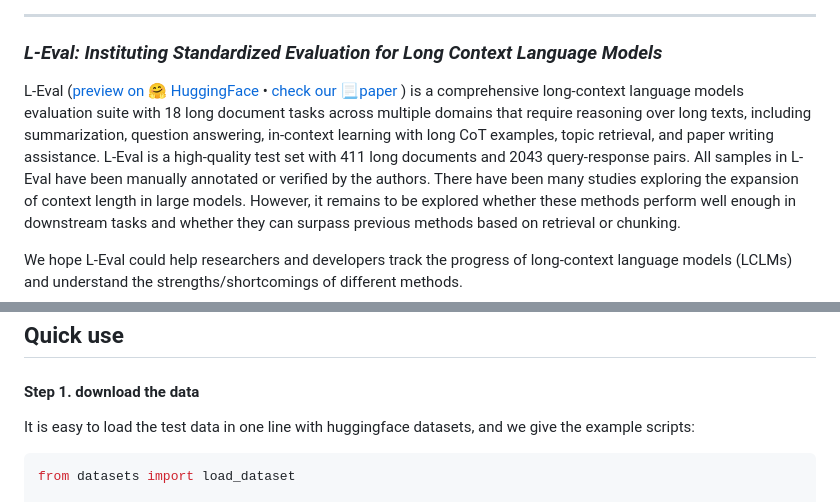
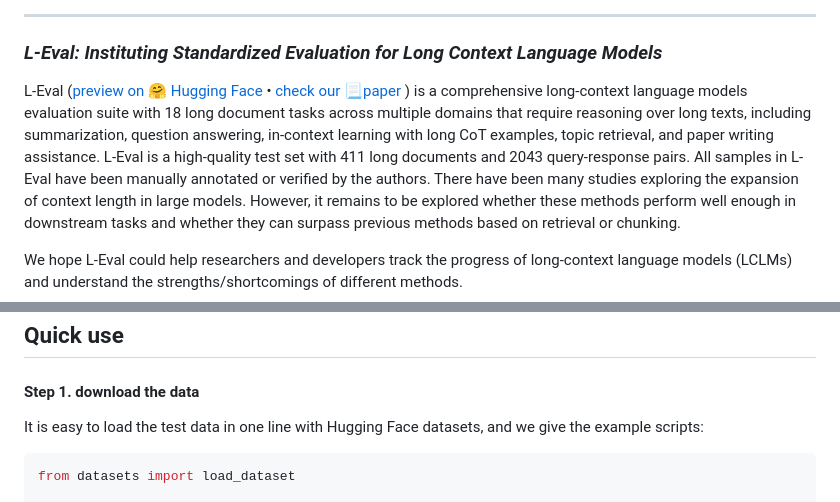
Before and after one commit to OpenLMLab/LEval, a Markdown page: README.md, 2 parts joined by grey strips. GitHub-like rendering.

````diff
--- a/README.md
+++ b/README.md
@@ -5,7 +5,7 @@
 ------
 ### *L-Eval: Instituting Standardized Evaluation for Long Context Language Models*
 
-L-Eval ([preview on 🤗 HuggingFace](https://huggingface.co/datasets/L4NLP/LEval) • [check our 📃paper](https://arxiv.org/abs/2307.11088) ) is a comprehensive long-context language models evaluation suite with 18 long document tasks across multiple domains that require reasoning over long texts, including summarization, question answering, in-context learning with long CoT examples, topic retrieval, and paper writing assistance. L-Eval is a high-quality test set with 411 long documents and 2043 query-response pairs. All samples in L-Eval have been manually annotated or verified by the authors.
+L-Eval ([preview on 🤗 Hugging Face](https://huggingface.co/datasets/L4NLP/LEval) • [check our 📃paper](https://arxiv.org/abs/2307.11088) ) is a comprehensive long-context language models evaluation suite with 18 long document tasks across multiple domains that require reasoning over long texts, including summarization, question answering, in-context learning with long CoT examples, topic retrieval, and paper writing assistance. L-Eval is a high-quality test set with 411 long documents and 2043 query-response pairs. All samples in L-Eval have been manually annotated or verified by the authors.
 There have been many studies exploring the expansion of context length in large models. However, it remains to be explored whether these methods perform well enough in downstream tasks and whether they can surpass previous methods based on retrieval or chunking.
 
 We hope L-Eval could help researchers and developers track the progress of long-context language models (LCLMs) and understand the strengths/shortcomings of different methods.
@@ -60,7 +60,7 @@ We have noticed a lack of a good benchmark for evaluating LLMs' long-context mod
 
 ## Quick use
 #### Step 1. download the data
-It is easy to load the test data in one line with huggingface datasets, and we give the example scripts:
+It is easy to load the test data in one line with Hugging Face datasets, and we give the example scripts:
 ```python
 from datasets import load_dataset
 
````
